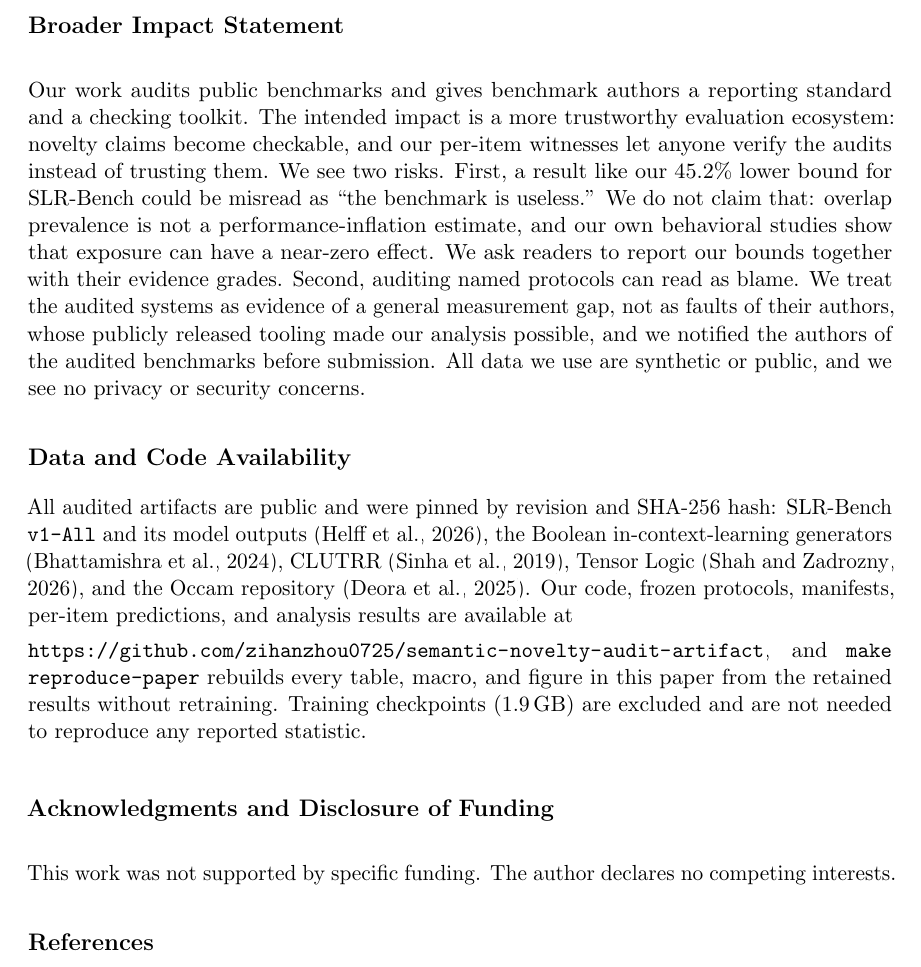
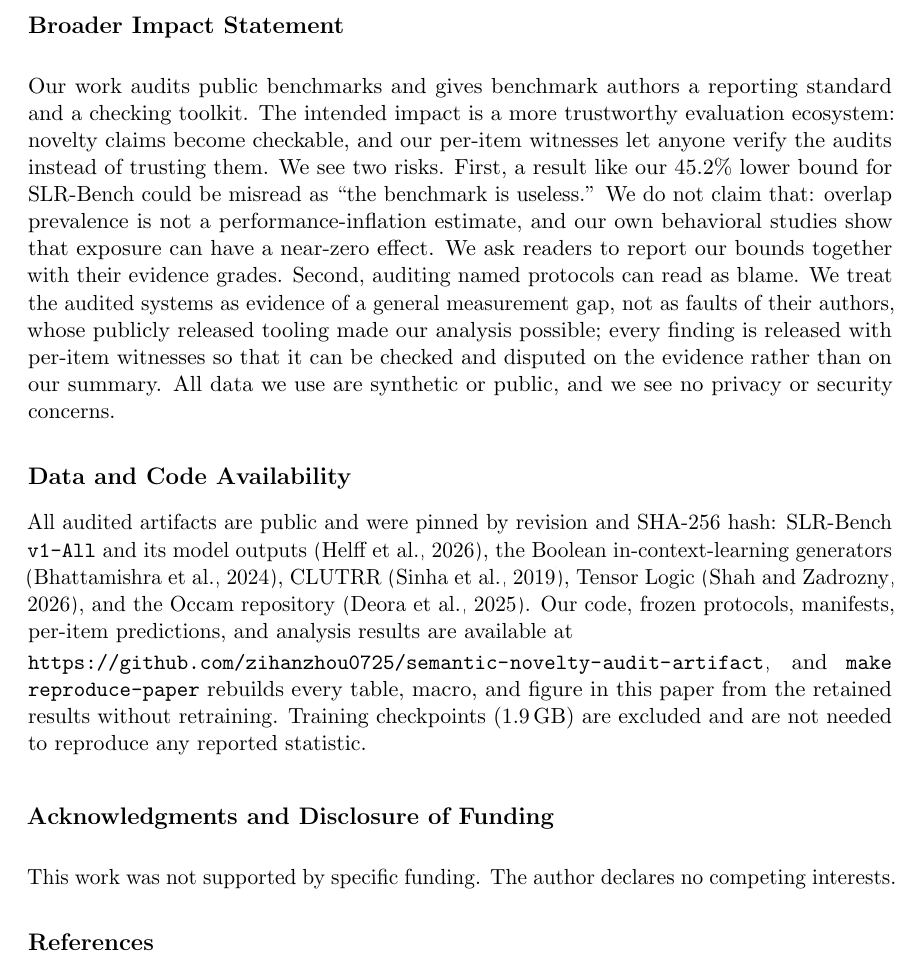
Before and after one commit to zihanzhou0725/semantic-novelty-audit-artifact, a LaTeX paper (semantic_novelty_audit_paper/tmlr/main.tex): part of page 19 of 49, cut so that both start at the same text. Compiled offline with pdfLaTeX.

Commit message:
Drop author-notification claim after deciding against disclosure emails

```diff
--- a/semantic_novelty_audit_paper/tmlr/main.tex
+++ b/semantic_novelty_audit_paper/tmlr/main.tex
@@ -902,10 +902,7 @@ of a point at 93.44\% exposure.  Benchmarks should name the object their
 split holds out, grade their evidence, and report the interval; and anyone
 who wants to know whether exposure matters should measure it.
 
-\impact{% TODO(submission): the author-notification sentence below is true
-% only once the disclosure emails to the SLR-Bench, Tensor Logic, and Occam
-% authors have been sent.  Send them before submitting; see playbook section 5.
-Our work audits public benchmarks and gives benchmark authors a reporting
+\impact{Our work audits public benchmarks and gives benchmark authors a reporting
 standard and a checking toolkit.  The intended impact is a more trustworthy
 evaluation ecosystem: novelty claims become checkable, and our per-item
 witnesses let anyone verify the audits instead of trusting them.  We see
@@ -916,8 +913,9 @@ studies show that exposure can have a near-zero effect.  We ask readers to
 report our bounds together with their evidence grades.  Second, auditing
 named protocols can read as blame.  We treat the audited systems as
 evidence of a general measurement gap, not as faults of their authors,
-whose publicly released tooling made our analysis possible, and we notified
-the authors of the audited benchmarks before submission.  All data we use
+whose publicly released tooling made our analysis possible; every finding
+is released with per-item witnesses so that it can be checked and disputed
+on the evidence rather than on our summary.  All data we use
 are synthetic or public, and we see no privacy or security concerns.}
 
 \section*{Data and Code Availability}
```
Also changed, not shown: semantic_novelty_audit_paper/tmlr/main.pdf, 1 other file.
